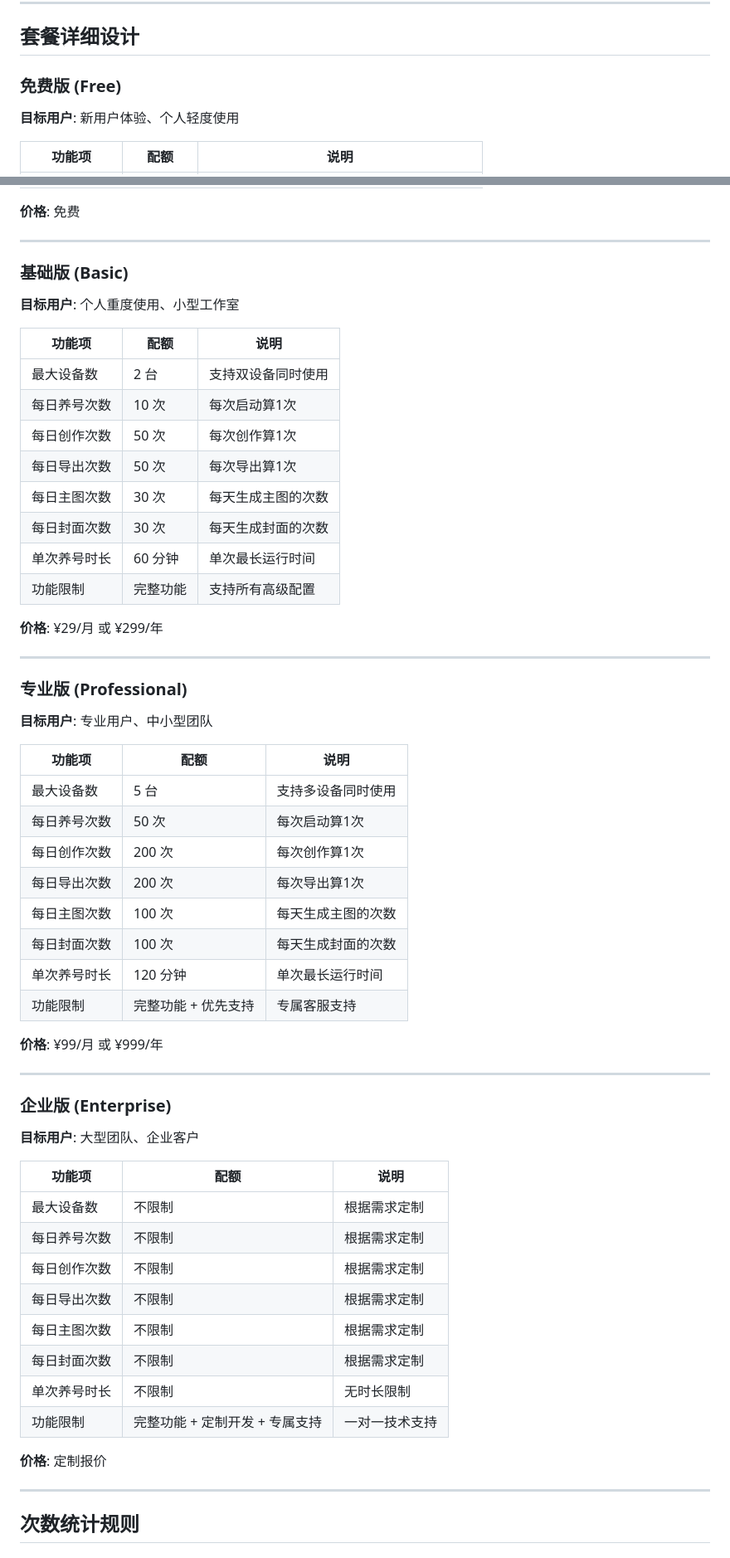
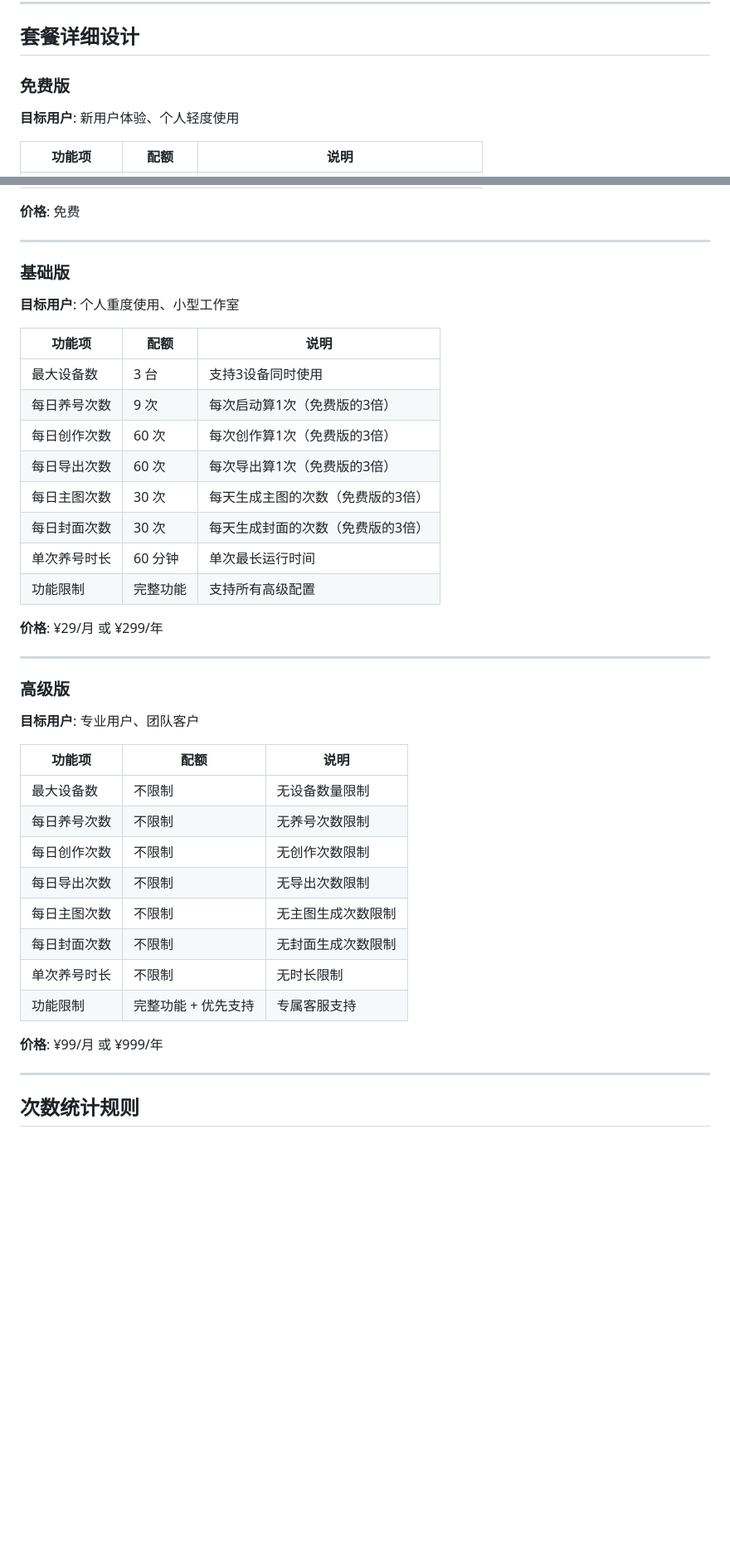
Before and after one commit to q10myhsg/activation-api, a Markdown page: docs/server/基于次数和设备的收费方案设计.md, 2 parts joined by grey strips. Shown at 83% size. Drawn GitHub-style; blank space fills up the shorter version.

Commit message:
统一套餐命名：免费版、基础版、高级版；高级版无限制，基础版为免费版3倍

```diff
--- a/docs/server/基于次数和设备的收费方案设计.md
+++ b/docs/server/基于次数和设备的收费方案设计.md
@@ -27,7 +27,7 @@
 
 ## 套餐详细设计
 
-### 免费版 (Free)
+### 免费版
 **目标用户**: 新用户体验、个人轻度使用
 
 | 功能项 | 配额 | 说明 |
@@ -45,17 +45,17 @@
 
 ---
 
-### 基础版 (Basic)
+### 基础版
 **目标用户**: 个人重度使用、小型工作室
 
 | 功能项 | 配额 | 说明 |
 |--------|------|------|
-| 最大设备数 | 2 台 | 支持双设备同时使用 |
-| 每日养号次数 | 10 次 | 每次启动算1次 |
-| 每日创作次数 | 50 次 | 每次创作算1次 |
-| 每日导出次数 | 50 次 | 每次导出算1次 |
-| 每日主图次数 | 30 次 | 每天生成主图的次数 |
-| 每日封面次数 | 30 次 | 每天生成封面的次数 |
+| 最大设备数 | 3 台 | 支持3设备同时使用 |
+| 每日养号次数 | 9 次 | 每次启动算1次（免费版的3倍） |
+| 每日创作次数 | 60 次 | 每次创作算1次（免费版的3倍） |
+| 每日导出次数 | 60 次 | 每次导出算1次（免费版的3倍） |
+| 每日主图次数 | 30 次 | 每天生成主图的次数（免费版的3倍） |
+| 每日封面次数 | 30 次 | 每天生成封面的次数（免费版的3倍） |
 | 单次养号时长 | 60 分钟 | 单次最长运行时间 |
 | 功能限制 | 完整功能 | 支持所有高级配置 |
 
@@ -63,39 +63,21 @@
 
 ---
 
-### 专业版 (Professional)
-**目标用户**: 专业用户、中小型团队
+### 高级版
+**目标用户**: 专业用户、团队客户
 
 | 功能项 | 配额 | 说明 |
 |--------|------|------|
-| 最大设备数 | 5 台 | 支持多设备同时使用 |
-| 每日养号次数 | 50 次 | 每次启动算1次 |
-| 每日创作次数 | 200 次 | 每次创作算1次 |
-| 每日导出次数 | 200 次 | 每次导出算1次 |
-| 每日主图次数 | 100 次 | 每天生成主图的次数 |
-| 每日封面次数 | 100 次 | 每天生成封面的次数 |
-| 单次养号时长 | 120 分钟 | 单次最长运行时间 |
+| 最大设备数 | 不限制 | 无设备数量限制 |
+| 每日养号次数 | 不限制 | 无养号次数限制 |
+| 每日创作次数 | 不限制 | 无创作次数限制 |
+| 每日导出次数 | 不限制 | 无导出次数限制 |
+| 每日主图次数 | 不限制 | 无主图生成次数限制 |
+| 每日封面次数 | 不限制 | 无封面生成次数限制 |
+| 单次养号时长 | 不限制 | 无时长限制 |
 | 功能限制 | 完整功能 + 优先支持 | 专属客服支持 |
 
 **价格**: ¥99/月 或 ¥999/年
-
----
-
-### 企业版 (Enterprise)
-**目标用户**: 大型团队、企业客户
-
-| 功能项 | 配额 | 说明 |
-|--------|------|------|
-| 最大设备数 | 不限制 | 根据需求定制 |
-| 每日养号次数 | 不限制 | 根据需求定制 |
-| 每日创作次数 | 不限制 | 根据需求定制 |
-| 每日导出次数 | 不限制 | 根据需求定制 |
-| 每日主图次数 | 不限制 | 根据需求定制 |
-| 每日封面次数 | 不限制 | 根据需求定制 |
-| 单次养号时长 | 不限制 | 无时长限制 |
-| 功能限制 | 完整功能 + 定制开发 + 专属支持 | 一对一技术支持 |
-
-**价格**: 定制报价
 
 ---
 
```
Also changed, not shown: other parts of docs/server/基于次数和设备的收费方案设计.md (+6 -8 lines).
